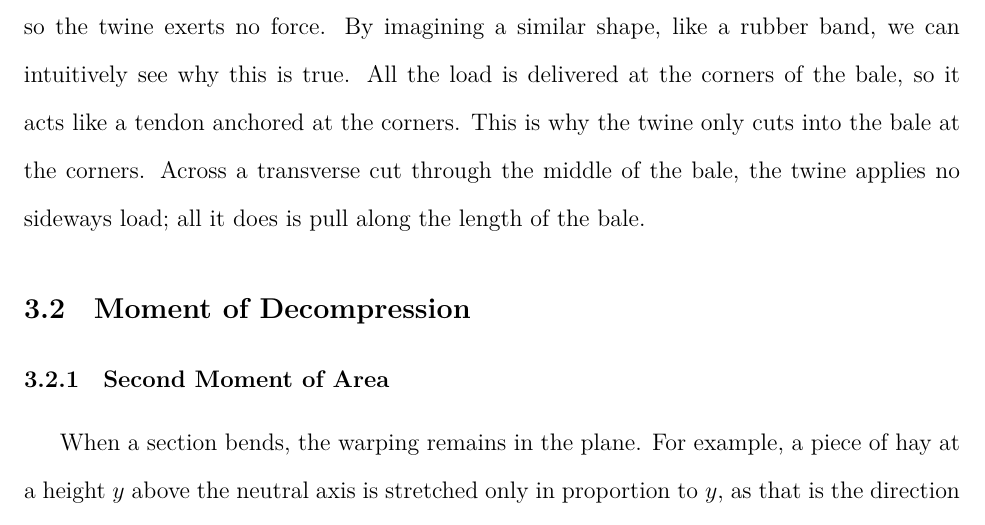
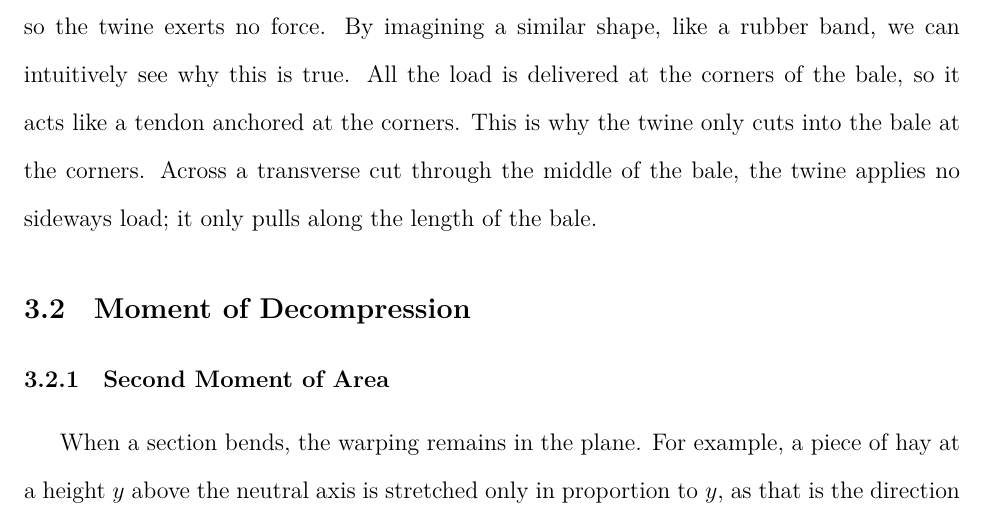
Before and after one commit to Aqawma/math-ia-isak, a LaTeX document (ia_main.tex, which reads prestressed_beam.tex): part of page 8 of 12, cut so that both start at the same text. Compiled offline with XeLaTeX.

Commit message:
Auto-commit: changes detected at 2026-11-23 22:36:45

```diff
--- a/prestressed_beam.tex
+++ b/prestressed_beam.tex
@@ -15,7 +15,7 @@
 	\item $R$ is the local radius of curvature, with $\kappa=\frac{1}{R}$ being the curvature
 \end{itemize}
 
-This means the load on the hay is proportional to the curvature. On a flat face, $\kappa=0$, so the twine exerts no force. By imagining a similar shape, like a rubber band, we can intuitively see why this is true. All the load is delivered at the corners of the bale, so it acts like a tendon anchored at the corners. This is why the twine only cuts into the bale at the corners. Across a transverse cut through the middle of the bale, the twine applies no sideways load; all it does is pull along the length of the bale.
+This means the load on the hay is proportional to the curvature. On a flat face, $\kappa=0$, so the twine exerts no force. By imagining a similar shape, like a rubber band, we can intuitively see why this is true. All the load is delivered at the corners of the bale, so it acts like a tendon anchored at the corners. This is why the twine only cuts into the bale at the corners. Across a transverse cut through the middle of the bale, the twine applies no sideways load; it only pulls along the length of the bale.
 
 \subsection{Moment of Decompression}
 \subsubsection{Second Moment of Area}
```
Also changed, not shown: ia_main.pdf.
